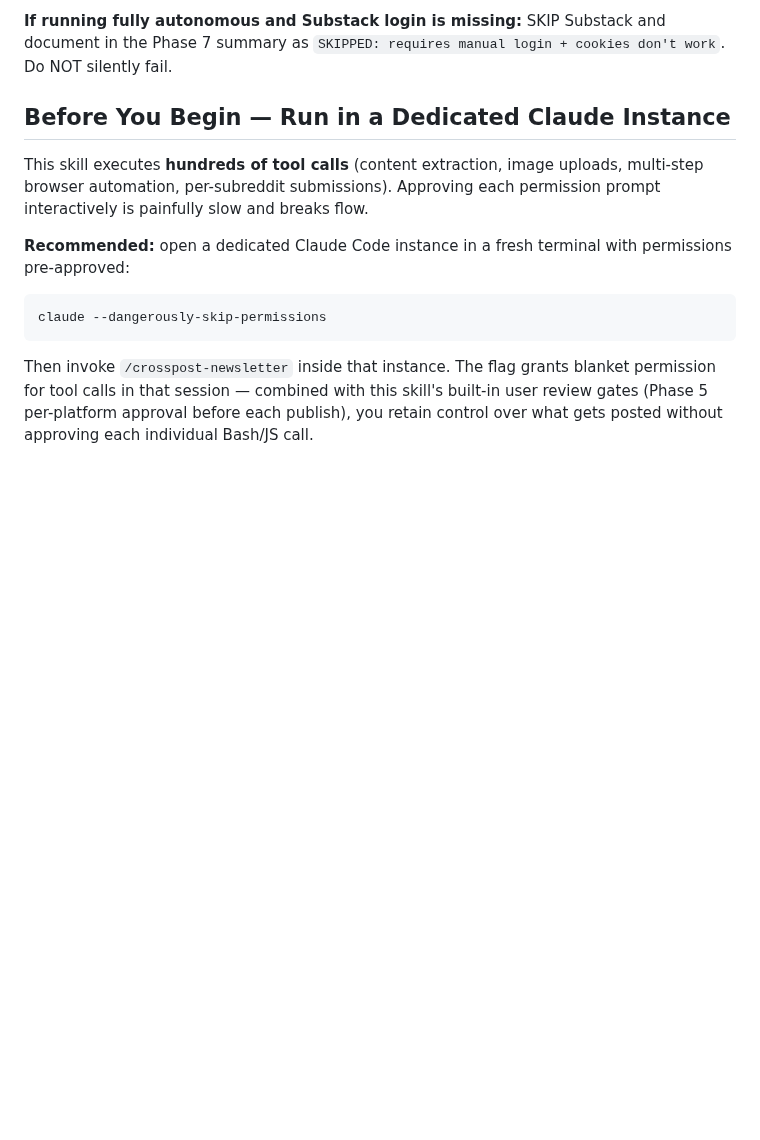
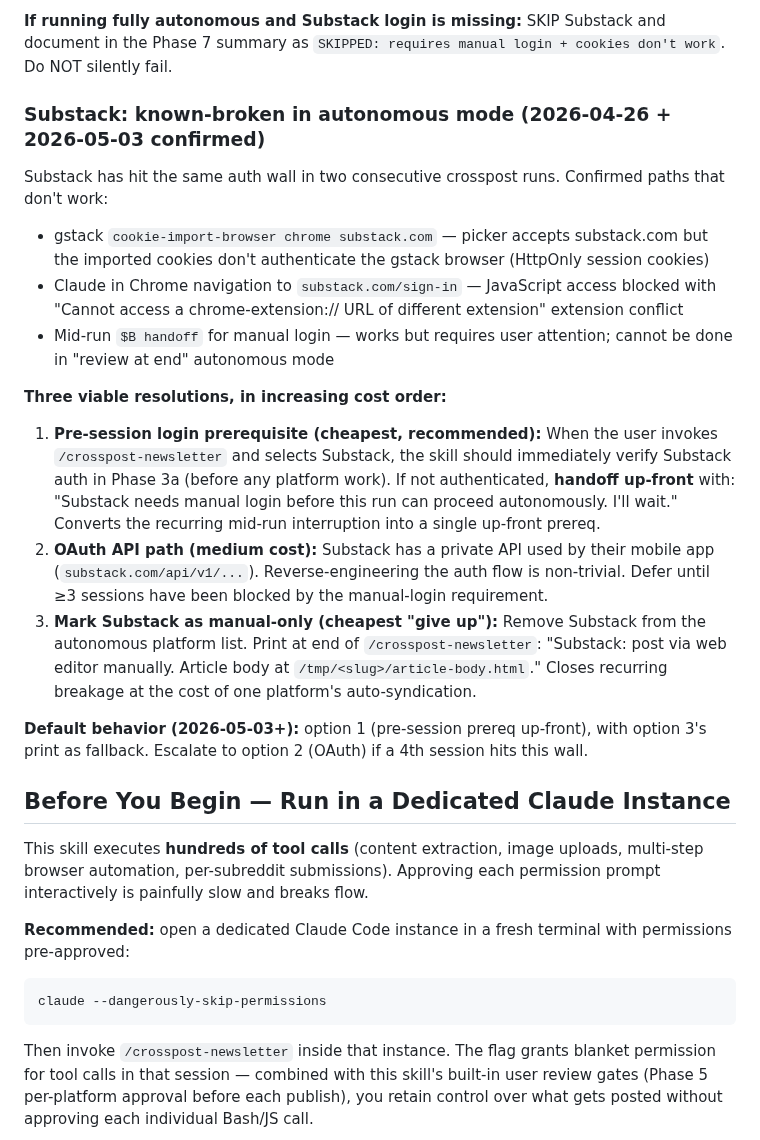
Before and after one commit to michaellady/claude-social-media-skills, a Markdown page: crosspost-newsletter/SKILL.md, the part around the change. Rendered like a GitHub page; blank space fills up the shorter version.

```diff
--- a/crosspost-newsletter/SKILL.md
+++ b/crosspost-newsletter/SKILL.md
@@ -31,6 +31,21 @@ If the user asks for a fully autonomous run ("kick off and only review at end"),
 **Optimal flow:** open the gstack cookie picker ONCE before any platform work and tell the user to select linkedin.com + reddit.com at the same time, then close it. Substack is the only platform that requires a mid-run handoff (its session cookies are HttpOnly).
 
 **If running fully autonomous and Substack login is missing:** SKIP Substack and document in the Phase 7 summary as `SKIPPED: requires manual login + cookies don't work`. Do NOT silently fail.
+
+### Substack: known-broken in autonomous mode (2026-04-26 + 2026-05-03 confirmed)
+
+Substack has hit the same auth wall in two consecutive crosspost runs. Confirmed paths that don't work:
+- gstack `cookie-import-browser chrome substack.com` — picker accepts substack.com but the imported cookies don't authenticate the gstack browser (HttpOnly session cookies)
+- Claude in Chrome navigation to `substack.com/sign-in` — JavaScript access blocked with "Cannot access a chrome-extension:// URL of different extension" extension conflict
+- Mid-run `$B handoff` for manual login — works but requires user attention; cannot be done in "review at end" autonomous mode
+
+**Three viable resolutions, in increasing cost order:**
+
+1. **Pre-session login prerequisite (cheapest, recommended):** When the user invokes `/crosspost-newsletter` and selects Substack, the skill should immediately verify Substack auth in Phase 3a (before any platform work). If not authenticated, **handoff up-front** with: "Substack needs manual login before this run can proceed autonomously. I'll wait." Converts the recurring mid-run interruption into a single up-front prereq.
+2. **OAuth API path (medium cost):** Substack has a private API used by their mobile app (`substack.com/api/v1/...`). Reverse-engineering the auth flow is non-trivial. Defer until ≥3 sessions have been blocked by the manual-login requirement.
+3. **Mark Substack as manual-only (cheapest "give up"):** Remove Substack from the autonomous platform list. Print at end of `/crosspost-newsletter`: "Substack: post via web editor manually. Article body at `/tmp/<slug>/article-body.html`." Closes recurring breakage at the cost of one platform's auto-syndication.
+
+**Default behavior (2026-05-03+):** option 1 (pre-session prereq up-front), with option 3's print as fallback. Escalate to option 2 (OAuth) if a 4th session hits this wall.
 
 ## Before You Begin — Run in a Dedicated Claude Instance
 
```
Also changed, not shown: buffer-stats/SKILL.md (+4 -1 lines), flywheel/SKILL.md (+44 -3 lines).
